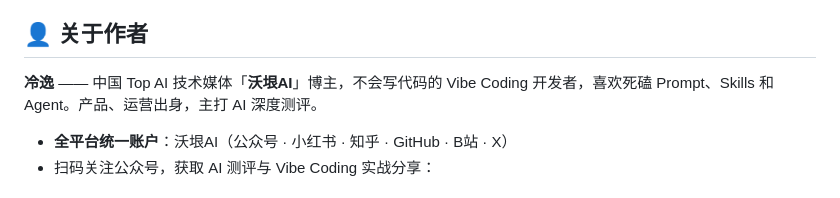
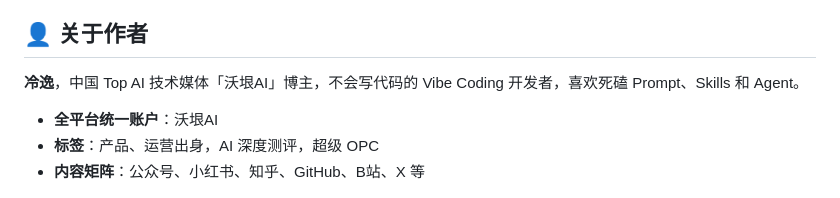
Before and after one commit to woyin2024/lengyi-movielan, a Markdown page: README.md, the part around the change. Rendered like a GitHub page.

```diff
--- a/README.md
+++ b/README.md
@@ -112,10 +112,11 @@ go build -trimpath -ldflags "-s -w" -o liuguang-yiying.exe
 
 ## 👤 关于作者
 
-**冷逸** —— 中国 Top AI 技术媒体「**沃垠AI**」博主，不会写代码的 Vibe Coding 开发者，喜欢死磕 Prompt、Skills 和 Agent。产品、运营出身，主打 AI 深度测评。
+**冷逸**，中国 Top AI 技术媒体「沃垠AI」博主，不会写代码的 Vibe Coding 开发者，喜欢死磕 Prompt、Skills 和 Agent。
 
-- **全平台统一账户**：沃垠AI（公众号 · 小红书 · 知乎 · GitHub · B站 · X）
-- 扫码关注公众号，获取 AI 测评与 Vibe Coding 实战分享：
+- **全平台统一账户**：沃垠AI
+- **标签**：产品、运营出身，AI 深度测评，超级 OPC
+- **内容矩阵**：公众号、小红书、知乎、GitHub、B站、X 等
 
 <div align="left">
 <img src="public/wechat-qr.png" alt="沃垠AI 公众号二维码" width="680">
```
